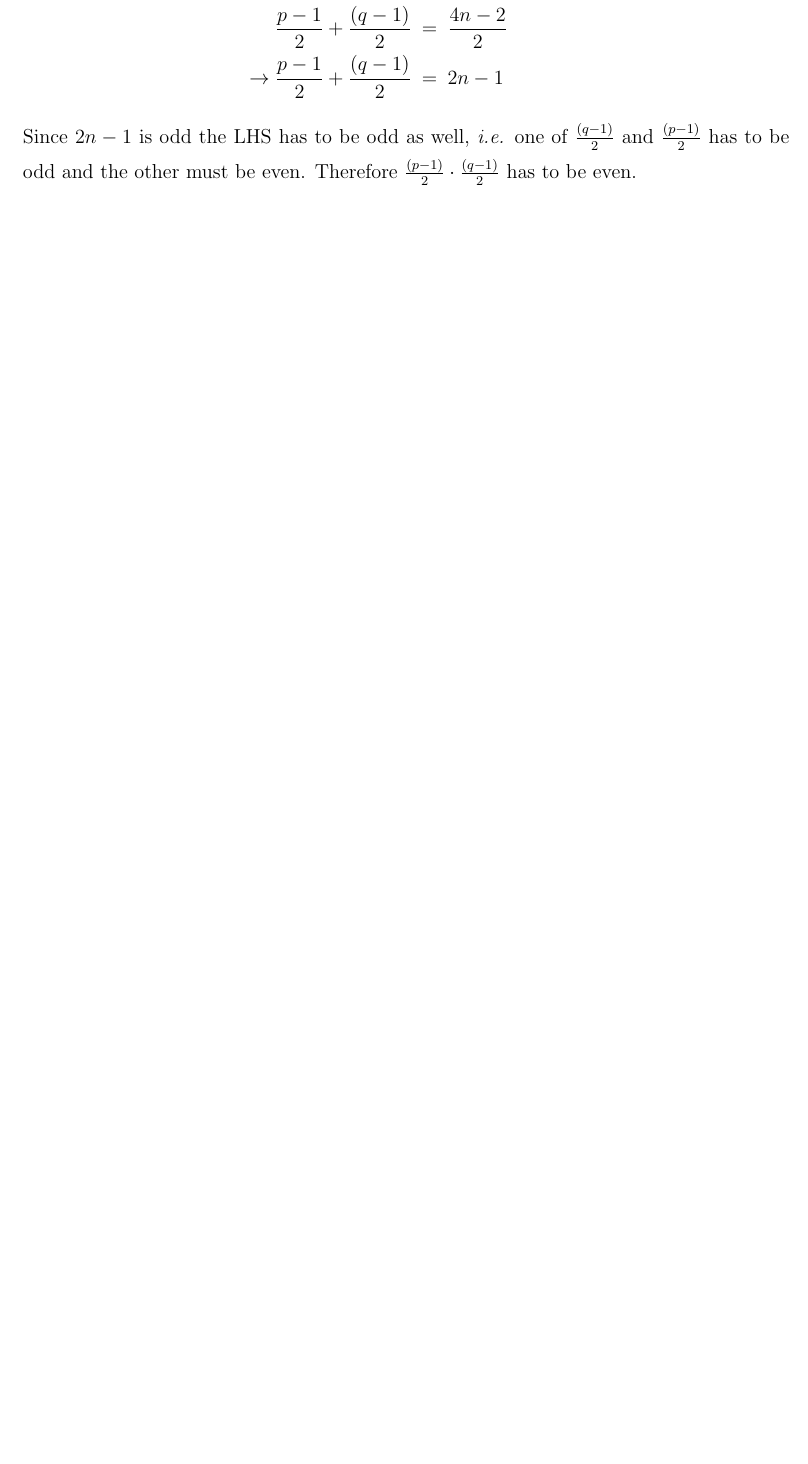
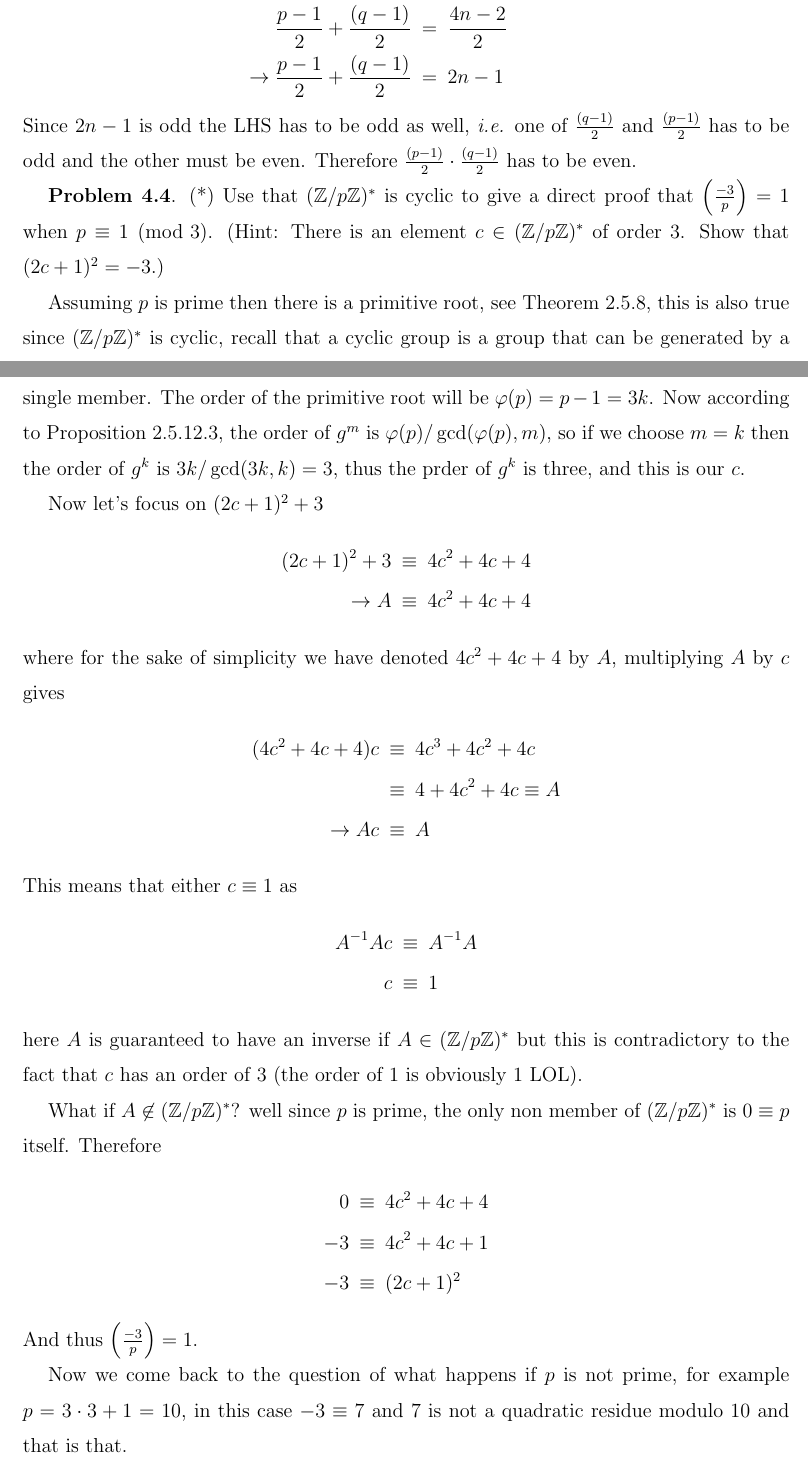
Before and after one commit to georgewashingturd/string, a LaTeX paper (pittetd/my ent.tex): part of page 105 of 117 before the commit and two parts of pages 105 and 106 of 119 after it, the two joined at a grey line, cut so that both start at the same text, the shorter picture padded with empty space. Compiled offline with pdfLaTeX.

Commit message:
Add files via upload

```diff
--- a/pittetd/my ent.tex
+++ b/pittetd/my ent.tex
@@ -3721,3 +3721,46 @@ p + q & = & 4n \\
 %
 Since $2n - 1$ is odd the LHS has to be odd as well, \ie one of $\frac{(q-1)}{2}$ and $\frac{(p-1)}{2}$ has to be odd and the other must be even. Therefore $\frac{(p-1)}{2} \cdot \frac{(q-1)}{2}$ has to be even.
 
+{\bf Problem 4.4}. (*) Use that $(\mathbb{Z}/p\mathbb{Z})^*$ is cyclic to give a direct proof that $\left (\frac{-3}{p} \right ) = 1$ when $p \equiv 1 \pmod{3}$. (Hint: There is an element $c \in (\mathbb{Z}/p\mathbb{Z})^*$ of order 3. Show that $(2c + 1)^2 = -3$.)
+
+Assuming $p$ is prime then there is a primitive root, see Theorem 2.5.8, this is also true since $(\mathbb{Z}/p\mathbb{Z})^*$ is cyclic, recall that a cyclic group is a group that can be generated by a single member. The order of the primitive root will be $\varphi(p) = p - 1 = 3k$. Now according to Proposition 2.5.12.3, the order of $g^m$ is $\varphi(p)/\gcd(\varphi(p),m)$, so if we choose $m = k$ then the order of $g^k$ is $3k/\gcd(3k,k) = 3$, thus the prder of $g^k$ is three, and this is our $c$.
+
+Now let's focus on $(2c + 1)^2 + 3$
+%
+\nbea
+(2c + 1)^2 + 3 & \equiv & 4c^2 + 4c + 4 \\
+\to A & \equiv & 4c^2 + 4c + 4
+\neea
+%
+where for the sake of simplicity we have denoted $4c^2 + 4c + 4$ by $A$, multiplying $A$ by $c$ gives
+%
+\nbea
+(4c^2 + 4c + 4)c & \equiv & 4c^3 + 4c^2 + 4c \\
+& \equiv & 4 + 4c^2 + 4c \equiv A \\
+\to Ac & \equiv & A
+\neea
+%
+This means that either $c \equiv 1$ as
+%
+\nbea
+A^{-1}A c & \equiv & A^{-1}A \\
+c & \equiv & 1
+\neea
+%
+here $A$ is guaranteed to have an inverse if $A \in (\mathbb{Z}/p\mathbb{Z})^*$ but this is contradictory to the fact that $c$ has an order of 3 (the order of 1 is obviously 1 LOL).
+
+What if $A \not\in (\mathbb{Z}/p\mathbb{Z})^*$? well since $p$ is prime, the only non member of $(\mathbb{Z}/p\mathbb{Z})^*$ is $0 \equiv p$ itself. Therefore
+%
+\nbea
+0 & \equiv & 4c^2 + 4c + 4 \\
+-3 & \equiv & 4c^2 + 4c + 1 \\
+-3 & \equiv & (2c+1)^2
+\neea
+%
+And thus $\left (\frac{-3}{p} \right ) = 1$.
+
+Now we come back to the question of what happens if $p$ is not prime, for example $p = 3 \cdot 3 + 1 = 10$, in this case $-3 \equiv 7$ and $7$ is not a quadratic residue modulo $10$ and that is that.
+
+{\bf Problem 4.5}. (*) If $p \equiv 1 \pmod{5}$, show directly that $\left (\frac{5}{p} \right ) = 1$ by the method of Exercise 4.4. (Hint: Let $c \in (\mathbb{Z}/p\mathbb{Z})^*$ be an element of order 5. Show that $(c + c^4)^2 + (c + c^4) - 1 = 0$, etc.)
+
+Just like Problem 4.4, if $p$ is prime then there is a primitive root, $g$, and since $p = 5k + 1$, $g^k$ has an order of 5 as given by Proposition 2.5.12.3.
```
Also changed, not shown: pittetd/my ent.pdf, pittetd/my ent.tex (36 more changed lines).
